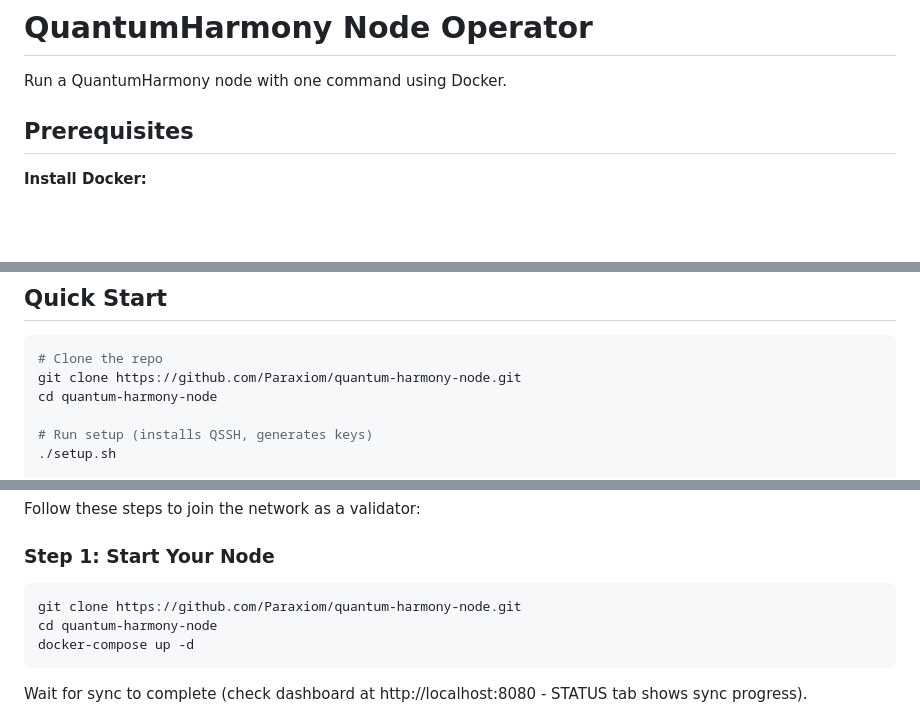
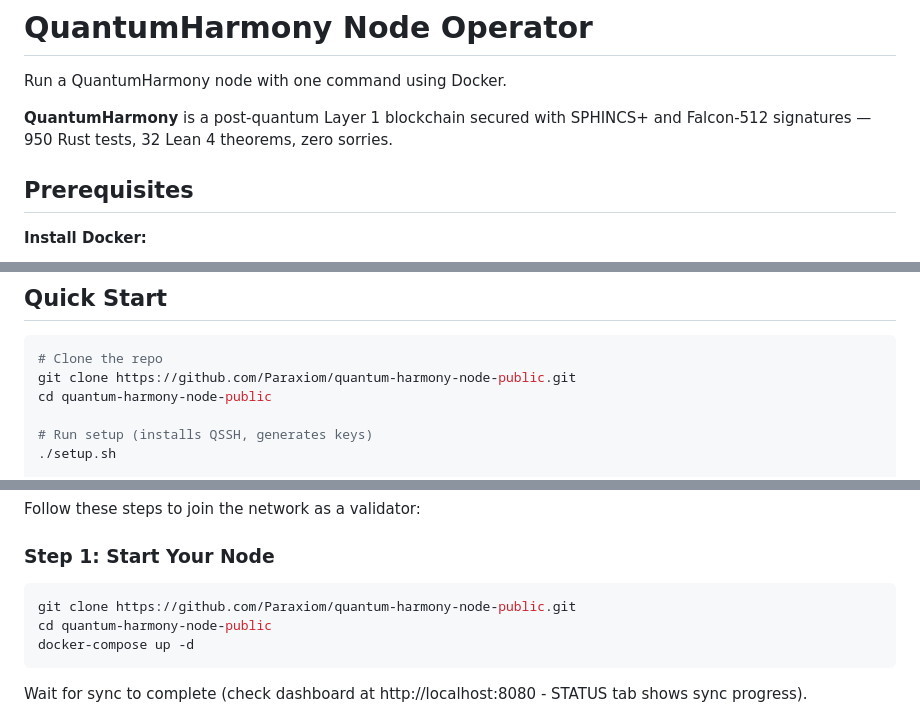
Before and after one commit to Paraxiom/quantum-harmony-node-public, a Markdown page: README.md, 3 parts joined by grey strips. Drawn GitHub-style; blank space fills up the shorter version.

Commit message:
docs: fix README repo URLs and broken markdown
Co-Authored-By: Claude Opus 4.6 <noreply@anthropic.com>

````diff
--- a/README.md
+++ b/README.md
@@ -1,6 +1,8 @@
 # QuantumHarmony Node Operator
 
 Run a QuantumHarmony node with one command using Docker.
+
+**QuantumHarmony** is a post-quantum Layer 1 blockchain secured with SPHINCS+ and Falcon-512 signatures — 950 Rust tests, 32 Lean 4 theorems, zero sorries.
 
 ## Prerequisites
 
@@ -43,8 +45,8 @@ docker-compose --version
 
 ```bash
 # Clone the repo
-git clone https://github.com/Paraxiom/quantum-harmony-node.git
-cd quantum-harmony-node
+git clone https://github.com/Paraxiom/quantum-harmony-node-public.git
+cd quantum-harmony-node-public
 
 # Run setup (installs QSSH, generates keys)
 ./setup.sh
@@ -182,8 +184,8 @@ Follow these steps to join the network as a validator:
 ### Step 1: Start Your Node
 
 ```bash
-git clone https://github.com/Paraxiom/quantum-harmony-node.git
-cd quantum-harmony-node
+git clone https://github.com/Paraxiom/quantum-harmony-node-public.git
+cd quantum-harmony-node-public
 docker-compose up -d
 ```
 
````
Also changed, not shown: other parts of README.md (+1 -1 lines).
